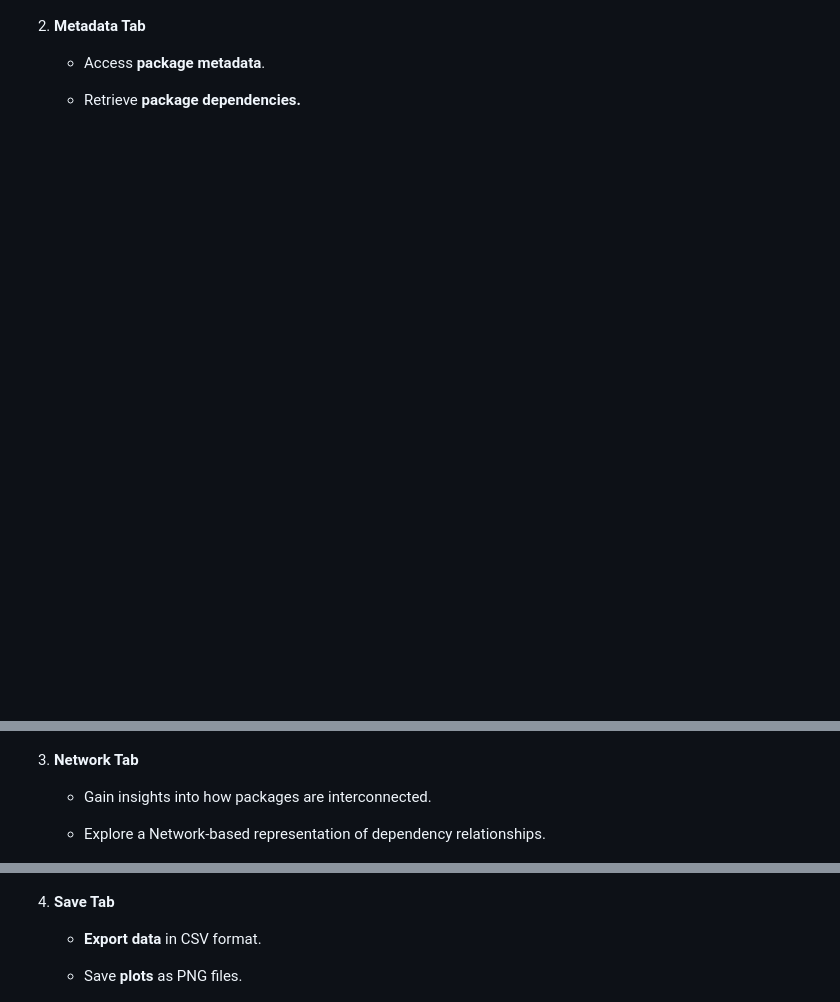
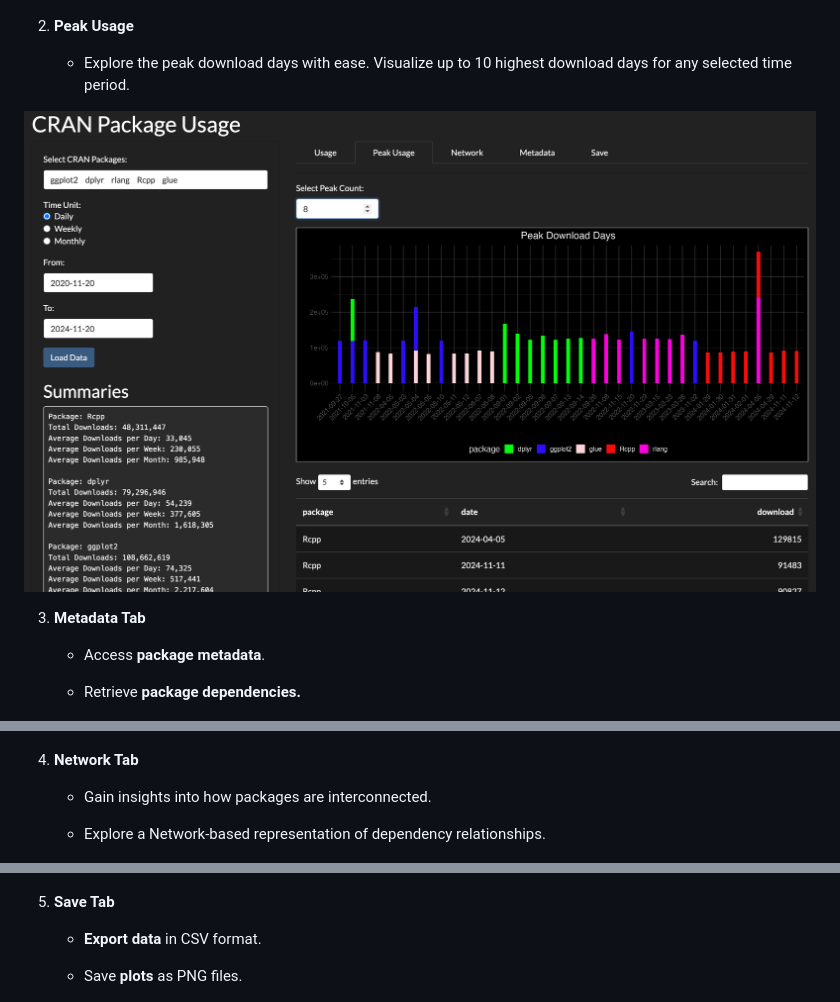
Before and after one commit to ChristianGoueguel/CRAN-Package-Usage, a Markdown page: README.md, 3 parts joined by grey strips. Drawn GitHub-style; pictures changed too: Images/app_image6.png (added); blank space fills up the shorter version.

```diff
--- a/README.md
+++ b/README.md
@@ -38,7 +39,14 @@ specific insights and functionalities:
 
 ![](Images/app_image.png)
 
-2.  **Metadata Tab**
+2.  **Peak Usage**
+
+    -   Explore the peak download days with ease. Visualize up to 10
+        highest download days for any selected time period.
+
+![](Images/app_image6.png)
+
+3.  **Metadata Tab**
 
     -   Access **package metadata**.
 
@@ -48,7 +56,7 @@ specific insights and functionalities:
 
 ![](Images/app_image5.png)
 
-3.  **Network Tab**
+4.  **Network Tab**
 
     -   Gain insights into how packages are interconnected.
 
@@ -57,7 +65,7 @@ specific insights and functionalities:
 
 ![](Images/app_image3.png)
 
-4.  **Save Tab**
+5.  **Save Tab**
 
     -   **Export data** in CSV format.
 
```
Also changed, not shown: other parts of README.md (+1 -0 lines), 2 other files.
